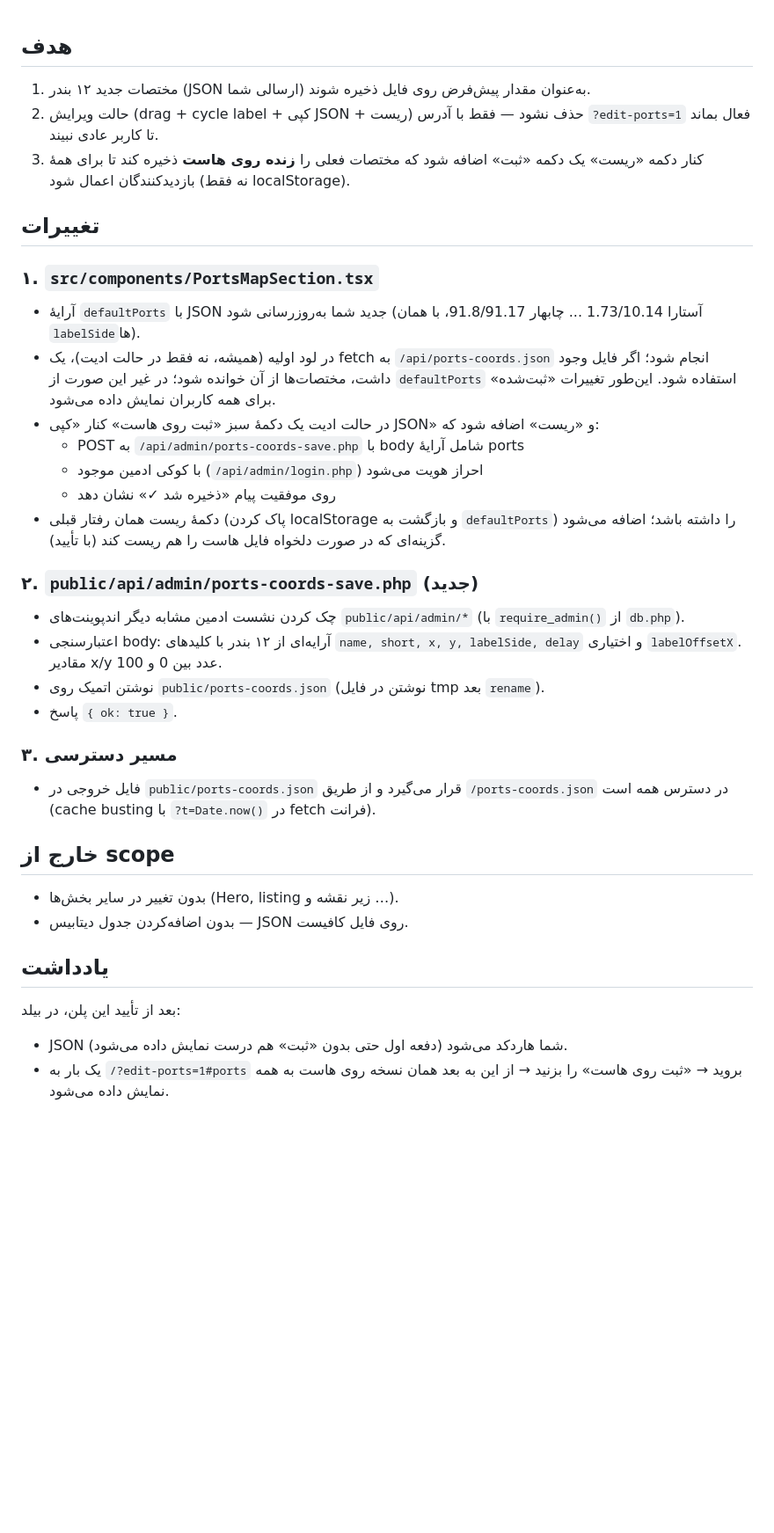
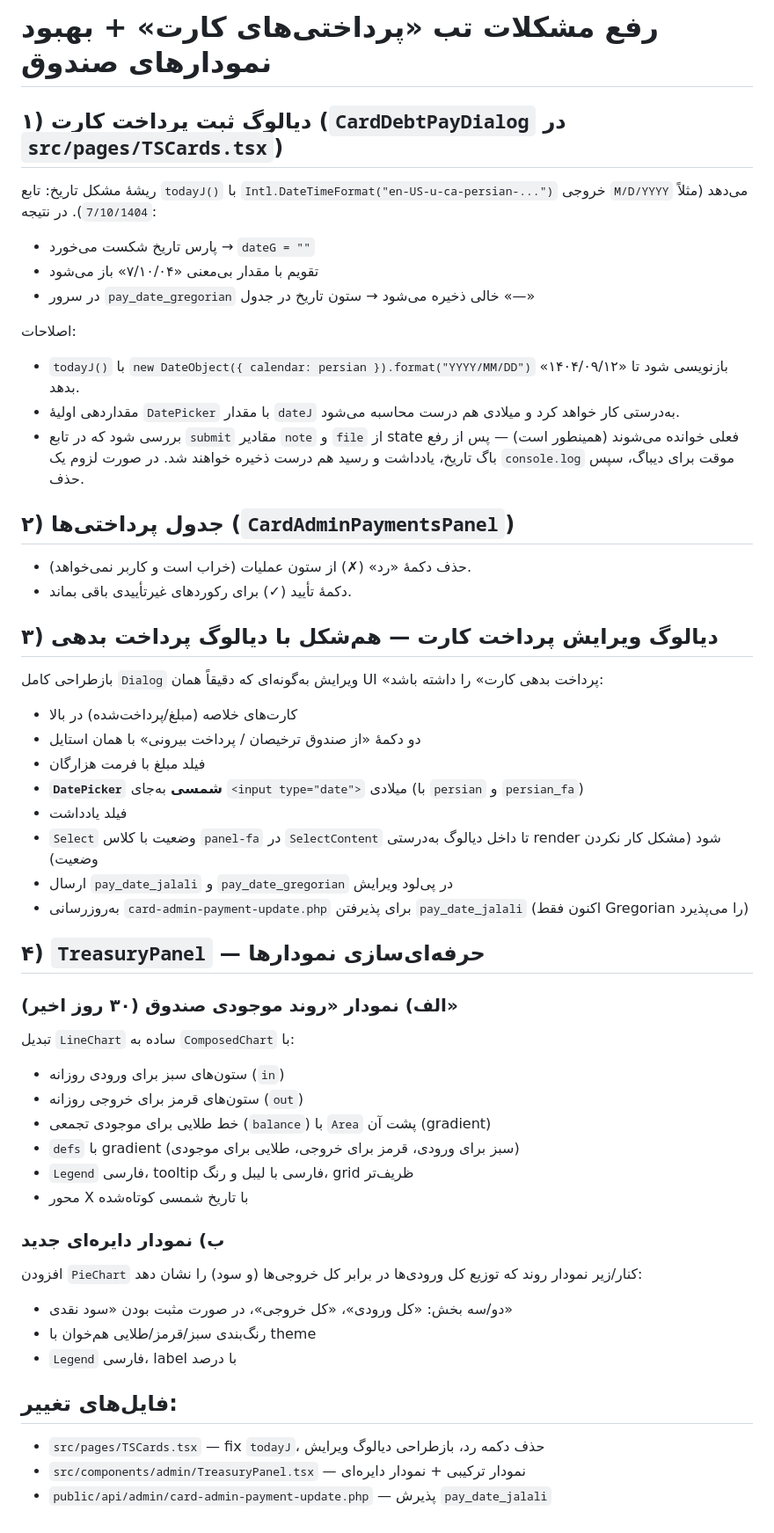
Before and after one commit to xematin/tarkhisun-08261d5b, a Markdown page: .lovable/plan.md, the part around the change. Shown at 88% size. Drawn GitHub-style; blank space fills up the shorter version.

Commit message:
Changes
Co-authored-by: xematin <112937601+xematin@users.noreply.github.com>

```diff
--- a/.lovable/plan.md
+++ b/.lovable/plan.md
@@ -1,34 +1,52 @@
+# رفع مشکلات تب «پرداختی‌های کارت» + بهبود نمودارهای صندوق
 
-## هدف
-1. مختصات جدید ۱۲ بندر (JSON ارسالی شما) به‌عنوان مقدار پیش‌فرض روی فایل ذخیره شوند.
-2. حالت ویرایش (drag + cycle label + کپی JSON + ریست) حذف نشود — فقط با آدرس `?edit-ports=1` فعال بماند تا کاربر عادی نبیند.
-3. کنار دکمه «ریست» یک دکمه «ثبت» اضافه شود که مختصات فعلی را **زنده روی هاست** ذخیره کند تا برای همهٔ بازدیدکنندگان اعمال شود (نه فقط localStorage).
+## ۱) دیالوگ ثبت پرداخت کارت (`CardDebtPayDialog` در `src/pages/TSCards.tsx`)
 
-## تغییرات
+ریشهٔ مشکل تاریخ: تابع `todayJ()` با `Intl.DateTimeFormat("en-US-u-ca-persian-...")` خروجی `M/D/YYYY` می‌دهد (مثلاً `7/10/1404`). در نتیجه:
+- پارس تاریخ شکست می‌خورد → `dateG = ""`
+- تقویم با مقدار بی‌معنی «۷/۱۰/۰۴» باز می‌شود
+- در سرور `pay_date_gregorian` خالی ذخیره می‌شود → ستون تاریخ در جدول «—»
 
-### ۱. `src/components/PortsMapSection.tsx`
-- آرایهٔ `defaultPorts` با JSON جدید شما به‌روزرسانی شود (آستارا 1.73/10.14 ... چابهار 91.8/91.17، با همان `labelSide`ها).
-- در لود اولیه (همیشه، نه فقط در حالت ادیت)، یک fetch به `/api/ports-coords.json` انجام شود؛ اگر فایل وجود داشت، مختصات‌ها از آن خوانده شود؛ در غیر این صورت از `defaultPorts` استفاده شود. این‌طور تغییرات «ثبت‌شده» برای همه کاربران نمایش داده می‌شود.
-- در حالت ادیت یک دکمهٔ سبز «ثبت روی هاست» کنار «کپی JSON» و «ریست» اضافه شود که:
-  - POST به `/api/admin/ports-coords-save.php` با body شامل آرایهٔ ports
-  - با کوکی ادمین موجود (`/api/admin/login.php`) احراز هویت می‌شود
-  - روی موفقیت پیام «ذخیره شد ✓» نشان دهد
-- دکمهٔ ریست همان رفتار قبلی (پاک کردن localStorage و بازگشت به `defaultPorts`) را داشته باشد؛ اضافه می‌شود گزینه‌ای که در صورت دلخواه فایل هاست را هم ریست کند (با تأیید).
+اصلاحات:
+- `todayJ()` با `new DateObject({ calendar: persian }).format("YYYY/MM/DD")` بازنویسی شود تا «۱۴۰۴/۰۹/۱۲» بدهد.
+- مقداردهی اولیهٔ `DatePicker` با مقدار `dateJ` به‌درستی کار خواهد کرد و میلادی هم درست محاسبه می‌شود.
+- بررسی شود که در تابع `submit` مقادیر `note` و `file` از state فعلی خوانده می‌شوند (همینطور است) — پس از رفع باگ تاریخ، یادداشت و رسید هم درست ذخیره خواهند شد. در صورت لزوم یک `console.log` موقت برای دیباگ، سپس حذف.
 
-### ۲. `public/api/admin/ports-coords-save.php` (جدید)
-- چک کردن نشست ادمین مشابه دیگر اندپوینت‌های `public/api/admin/*` (با `require_admin()` از `db.php`).
-- اعتبارسنجی body: آرایه‌ای از ۱۲ بندر با کلیدهای `name, short, x, y, labelSide, delay` و اختیاری `labelOffsetX`. مقادیر x/y عدد بین 0 و 100.
-- نوشتن اتمیک روی `public/ports-coords.json` (نوشتن در فایل tmp بعد `rename`).
-- پاسخ `{ ok: true }`.
+## ۲) جدول پرداختی‌ها (`CardAdminPaymentsPanel`)
 
-### ۳. مسیر دسترسی
-- فایل خروجی در `public/ports-coords.json` قرار می‌گیرد و از طریق `/ports-coords.json` در دسترس همه است (cache busting با `?t=Date.now()` در fetch فرانت).
+- حذف دکمهٔ «رد» (✗) از ستون عملیات (خراب است و کاربر نمی‌خواهد).
+- دکمهٔ تأیید (✓) برای رکوردهای غیرتأییدی باقی بماند.
 
-## خارج از scope
-- بدون تغییر در سایر بخش‌ها (Hero, listing زیر نقشه و …).
-- بدون اضافه‌کردن جدول دیتابیس — JSON روی فایل کافیست.
+## ۳) دیالوگ ویرایش پرداخت کارت — هم‌شکل با دیالوگ پرداخت بدهی
 
-## یادداشت
-بعد از تأیید این پلن، در بیلد:
-- JSON شما هاردکد می‌شود (دفعه اول حتی بدون «ثبت» هم درست نمایش داده می‌شود).
-- یک بار به `/?edit-ports=1#ports` بروید → «ثبت روی هاست» را بزنید → از این به بعد همان نسخه روی هاست به همه نمایش داده می‌شود.
+بازطراحی کامل `Dialog` ویرایش به‌گونه‌ای که دقیقاً همان UI «پرداخت بدهی کارت» را داشته باشد:
+- کارت‌های خلاصه (مبلغ/پرداخت‌شده) در بالا
+- دو دکمهٔ «از صندوق ترخیصان / پرداخت بیرونی» با همان استایل
+- فیلد مبلغ با فرمت هزارگان
+- **`DatePicker` شمسی** به‌جای `<input type="date">` میلادی (با `persian` و `persian_fa`)
+- فیلد یادداشت
+- `Select` وضعیت با کلاس `panel-fa` در `SelectContent` تا داخل دیالوگ به‌درستی render شود (مشکل کار نکردن وضعیت)
+- ارسال `pay_date_jalali` و `pay_date_gregorian` در پی‌لود ویرایش
+- به‌روزرسانی `card-admin-payment-update.php` برای پذیرفتن `pay_date_jalali` (اکنون فقط Gregorian را می‌پذیرد)
+
+## ۴) `TreasuryPanel` — حرفه‌ای‌سازی نمودارها
+
+### الف) نمودار «روند موجودی صندوق (۳۰ روز اخیر)»
+تبدیل `LineChart` ساده به `ComposedChart` با:
+- ستون‌های سبز برای ورودی روزانه (`in`)
+- ستون‌های قرمز برای خروجی روزانه (`out`)
+- خط طلایی برای موجودی تجمعی (`balance`) با `Area` پشت آن (gradient)
+- `defs` با gradient (سبز برای ورودی، قرمز برای خروجی، طلایی برای موجودی)
+- `Legend` فارسی، tooltip فارسی با لیبل و رنگ، grid ظریف‌تر
+- محور X با تاریخ شمسی کوتاه‌شده
+
+### ب) نمودار دایره‌ای جدید
+افزودن `PieChart` کنار/زیر نمودار روند که توزیع کل ورودی‌ها در برابر کل خروجی‌ها (و سود) را نشان دهد:
+- دو/سه بخش: «کل ورودی»، «کل خروجی»، در صورت مثبت بودن «سود نقدی»
+- رنگ‌بندی سبز/قرمز/طلایی هم‌خوان با theme
+- `Legend` فارسی، label با درصد
+
+## فایل‌های تغییر:
+- `src/pages/TSCards.tsx` — fix `todayJ`، حذف دکمه رد، بازطراحی دیالوگ ویرایش
+- `src/components/admin/TreasuryPanel.tsx` — نمودار ترکیبی + نمودار دایره‌ای
+- `public/api/admin/card-admin-payment-update.php` — پذیرش `pay_date_jalali`
```
